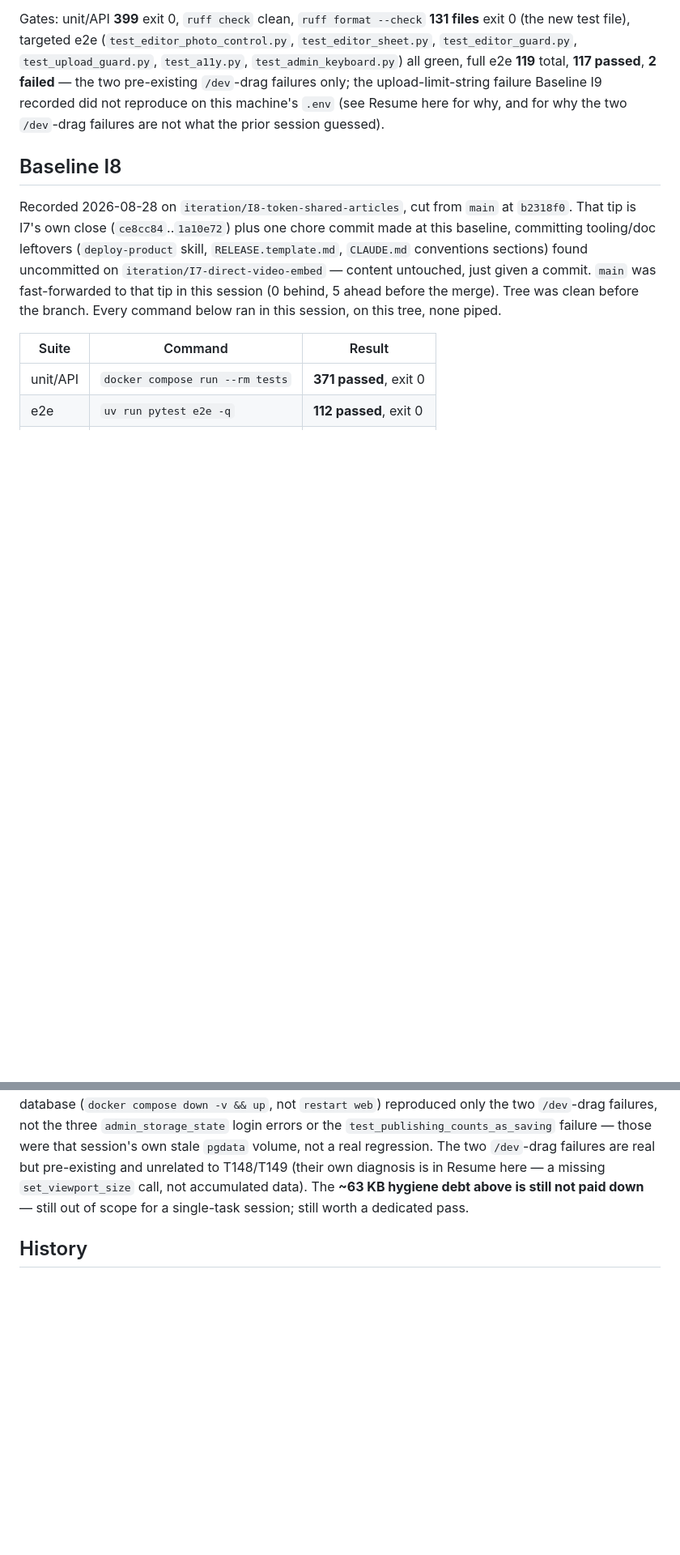
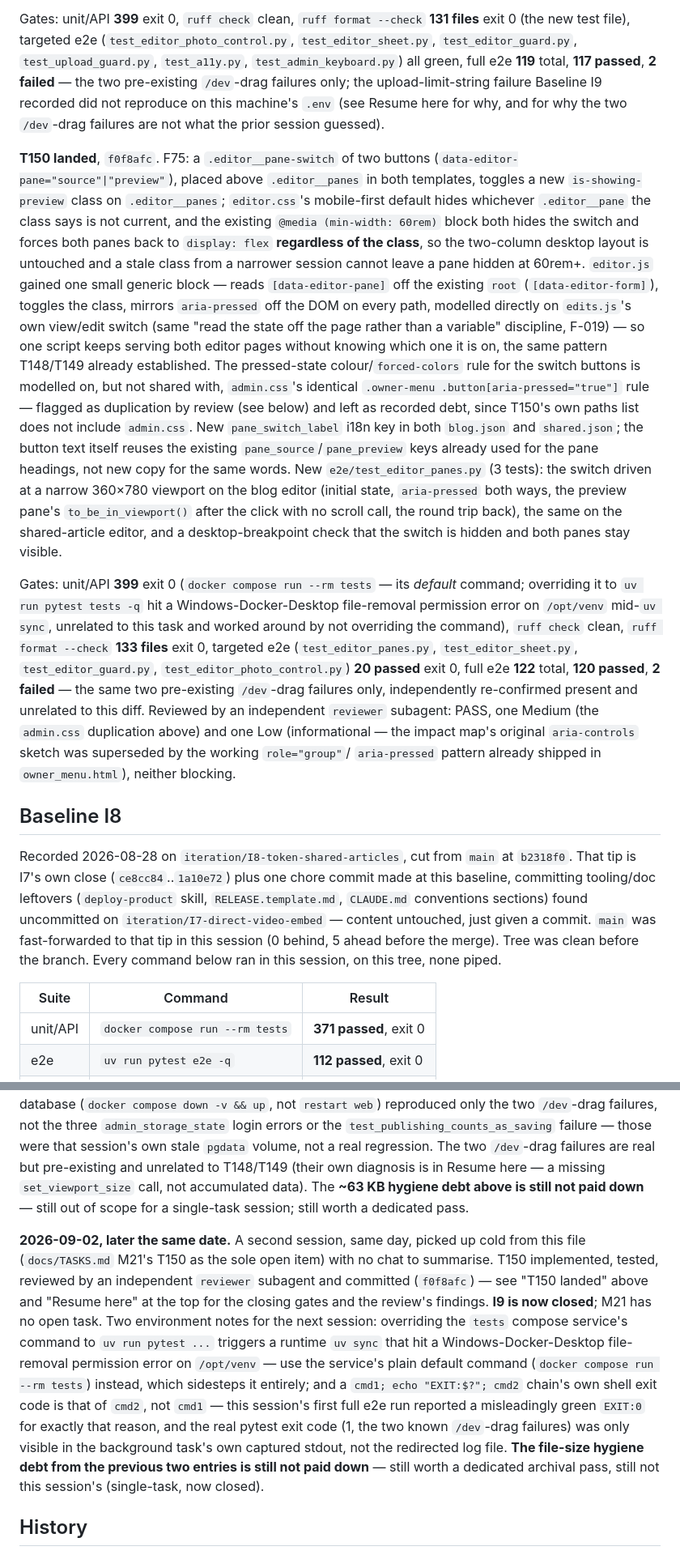
Before and after one commit to Dmkdok/personal-site, a Markdown page: docs/STATUS.md, 2 parts joined by grey strips. Shown at 81% size. Drawn GitHub-style; blank space fills up the shorter version.

Commit message:
docs(status): I9 closed, T150 lands

```diff
--- a/docs/STATUS.md
+++ b/docs/STATUS.md
@@ -177,6 +195,39 @@ full e2e **119** total, **117 passed**, **2 failed** — the two pre-existing `/
 only; the upload-limit-string failure Baseline I9 recorded did not reproduce on this machine's
 `.env` (see Resume here for why, and for why the two `/dev`-drag failures are not what the prior
 session guessed).
+
+**T150 landed**, `f0f8afc`. F75: a `.editor__pane-switch` of two buttons
+(`data-editor-pane="source"|"preview"`), placed above `.editor__panes` in both templates, toggles a
+new `is-showing-preview` class on `.editor__panes`; `editor.css`'s mobile-first default hides
+whichever `.editor__pane` the class says is not current, and the existing `@media (min-width:
+60rem)` block both hides the switch and forces both panes back to `display: flex` **regardless of
+the class**, so the two-column desktop layout is untouched and a stale class from a narrower session
+cannot leave a pane hidden at 60rem+. `editor.js` gained one small generic block — reads
+`[data-editor-pane]` off the existing `root` (`[data-editor-form]`), toggles the class, mirrors
+`aria-pressed` off the DOM on every path, modelled directly on `edits.js`'s own view/edit switch
+(same "read the state off the page rather than a variable" discipline, F-019) — so one script keeps
+serving both editor pages without knowing which one it is on, the same pattern T148/T149 already
+established. The pressed-state colour/`forced-colors` rule for the switch buttons is modelled on,
+but not shared with, `admin.css`'s identical `.owner-menu .button[aria-pressed="true"]` rule —
+flagged as duplication by review (see below) and left as recorded debt, since T150's own paths list
+does not include `admin.css`. New `pane_switch_label` i18n key in both `blog.json` and
+`shared.json`; the button text itself reuses the existing `pane_source`/`pane_preview` keys already
+used for the pane headings, not new copy for the same words. New `e2e/test_editor_panes.py` (3
+tests): the switch driven at a narrow 360×780 viewport on the blog editor (initial state,
+`aria-pressed` both ways, the preview pane's `to_be_in_viewport()` after the click with no scroll
+call, the round trip back), the same on the shared-article editor, and a desktop-breakpoint check
+that the switch is hidden and both panes stay visible.
+
+Gates: unit/API **399** exit 0 (`docker compose run --rm tests` — its *default* command; overriding
+it to `uv run pytest tests -q` hit a Windows-Docker-Desktop file-removal permission error on
+`/opt/venv` mid-`uv sync`, unrelated to this task and worked around by not overriding the command),
+`ruff check` clean, `ruff format --check` **133 files** exit 0, targeted e2e (`test_editor_panes.py`,
+`test_editor_sheet.py`, `test_editor_guard.py`, `test_editor_photo_control.py`) **20 passed** exit 0,
+full e2e **122** total, **120 passed**, **2 failed** — the same two pre-existing `/dev`-drag failures
+only, independently re-confirmed present and unrelated to this diff. Reviewed by an independent
+`reviewer` subagent: PASS, one Medium (the `admin.css` duplication above) and one Low (informational
+— the impact map's original `aria-controls` sketch was superseded by the working `role="group"`/
+`aria-pressed` pattern already shipped in `owner_menu.html`), neither blocking.
 
 ## Baseline I8
 
@@ -969,6 +1020,21 @@ a real regression. The two `/dev`-drag failures are real but pre-existing and un
 The **~63 KB hygiene debt above is still not paid down** — still out of scope for a single-task
 session; still worth a dedicated pass.
 
+**2026-09-02, later the same date.** A second session, same day, picked up cold from this file
+(`docs/TASKS.md` M21's T150 as the sole open item) with no chat to summarise. T150 implemented,
+tested, reviewed by an independent `reviewer` subagent and committed (`f0f8afc`) — see "T150 landed"
+above and "Resume here" at the top for the closing gates and the review's findings. **I9 is now
+closed**; M21 has no open task. Two environment notes for the next session: overriding the `tests`
+compose service's command to `uv run pytest ...` triggers a runtime `uv sync` that hit a
+Windows-Docker-Desktop file-removal permission error on `/opt/venv` — use the service's plain
+default command (`docker compose run --rm tests`) instead, which sidesteps it entirely; and a
+`cmd1; echo "EXIT:$?"; cmd2` chain's own shell exit code is that of `cmd2`, not `cmd1` — this
+session's first full e2e run reported a misleadingly green `EXIT:0` for exactly that reason, and the
+real pytest exit code (1, the two known `/dev`-drag failures) was only visible in the background
+task's own captured stdout, not the redirected log file. **The file-size hygiene debt from the
+previous two entries is still not paid down** — still worth a dedicated archival pass, still not
+this session's (single-task, now closed).
+
 ## History
 
 Closed baselines I1, I2 and I3, the 2026-08-13 deployment record and the session notes that came
```
Also changed, not shown: other parts of docs/STATUS.md (+65 -47 lines).
